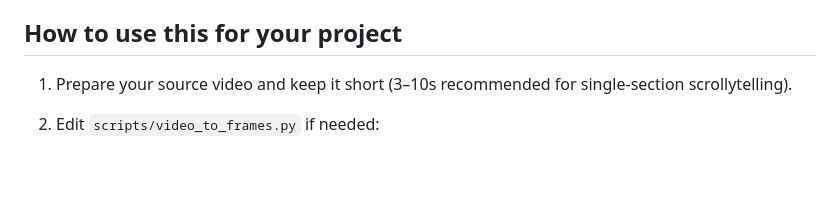
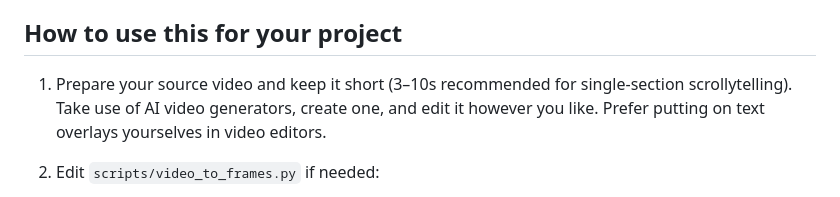
Before and after one commit to Kartik13-op/premium-scrollytelling-boilerplate, a Markdown page: README.md, the part around the change. Drawn GitHub-style; blank space fills up the shorter version.

```diff
--- a/README.md
+++ b/README.md
@@ -37,7 +37,7 @@ Open [Example/index.html](Example/index.html) in a modern browser and scroll to
 
 ## How to use this for your project
 
-1. Prepare your source video and keep it short (3–10s recommended for single-section scrollytelling).
+1. Prepare your source video and keep it short (3–10s recommended for single-section scrollytelling). Take use of AI video generators, create one, and edit it however you like. Prefer putting on text overlays yourselves in video editors.
 
 2. Edit `scripts/video_to_frames.py` if needed:
 
```
